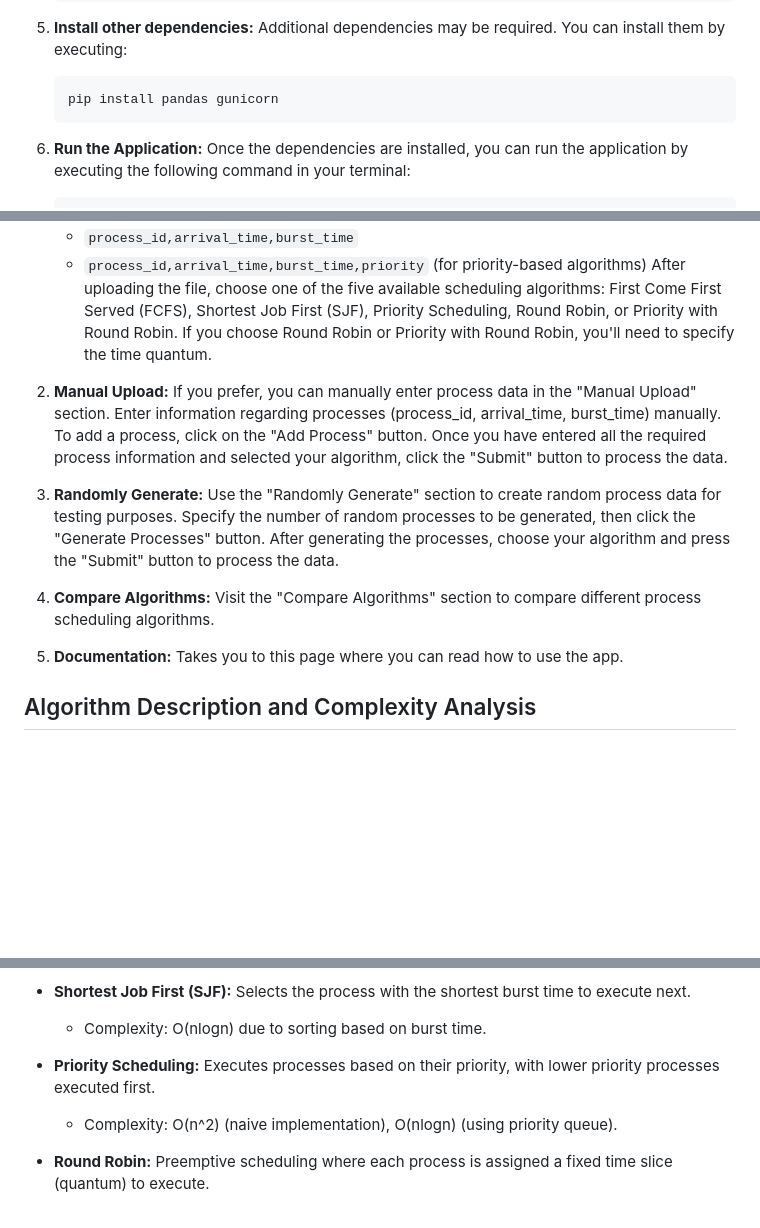
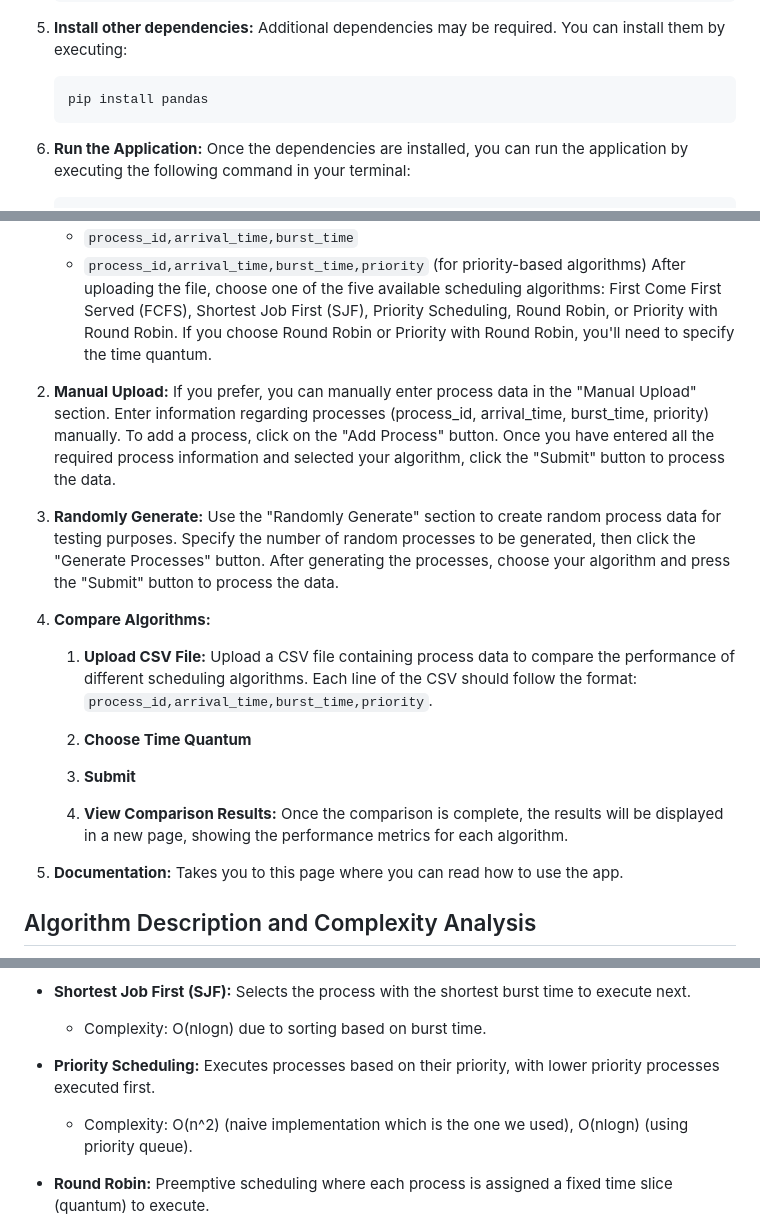
Before and after one commit to YASSIRFRI/ProcessScheduler, a Markdown page: README.md, 3 parts joined by grey strips. GitHub-like rendering; blank space fills up the shorter version.

Commit message:
Finish readme

````diff
--- a/README.md
+++ b/README.md
@@ -23,7 +23,7 @@ This project implements various process scheduling algorithms using Flask, a Pyt
 
 5. **Install other dependencies:** Additional dependencies may be required. You can install them by executing:
     ```bash
-    pip install pandas gunicorn
+    pip install pandas
     ```
 
 6. **Run the Application:** Once the dependencies are installed, you can run the application by executing the following command in your terminal:
@@ -39,11 +39,19 @@ This project implements various process scheduling algorithms using Flask, a Pyt
     - `process_id,arrival_time,burst_time,priority` (for priority-based algorithms)
    After uploading the file, choose one of the five available scheduling algorithms: First Come First Served (FCFS), Shortest Job First (SJF), Priority Scheduling, Round Robin, or Priority with Round Robin. If you choose Round Robin or Priority with Round Robin, you'll need to specify the time quantum.
 
-2. **Manual Upload:** If you prefer, you can manually enter process data in the "Manual Upload" section. Enter information regarding processes (process_id, arrival_time, burst_time) manually. To add a process, click on the "Add Process" button. Once you have entered all the required process information and selected your algorithm, click the "Submit" button to process the data.
+2. **Manual Upload:** If you prefer, you can manually enter process data in the "Manual Upload" section. Enter information regarding processes (process_id, arrival_time, burst_time, priority) manually. To add a process, click on the "Add Process" button. Once you have entered all the required process information and selected your algorithm, click the "Submit" button to process the data.
 
 3. **Randomly Generate:** Use the "Randomly Generate" section to create random process data for testing purposes. Specify the number of random processes to be generated, then click the "Generate Processes" button. After generating the processes, choose your algorithm and press the "Submit" button to process the data.
 
-4. **Compare Algorithms:** Visit the "Compare Algorithms" section to compare different process scheduling algorithms.
+4. **Compare Algorithms:**
+
+    1. **Upload CSV File:** Upload a CSV file containing process data to compare the performance of different scheduling algorithms. Each line of the CSV should follow the format: `process_id,arrival_time,burst_time,priority`.
+
+    2. **Choose Time Quantum**
+
+    3. **Submit**
+
+    4. **View Comparison Results:** Once the comparison is complete, the results will be displayed in a new page, showing the performance metrics for each algorithm.
 
 5. **Documentation:** Takes you to this page where you can read how to use the app.
 
@@ -55,7 +63,7 @@ This project implements various process scheduling algorithms using Flask, a Pyt
     - Complexity: O(nlogn) due to sorting based on burst time.
 
 - **Priority Scheduling:** Executes processes based on their priority, with lower priority processes executed first.
-    - Complexity: O(n^2) (naive implementation), O(nlogn) (using priority queue).
+    - Complexity: O(n^2) (naive implementation which is the one we used), O(nlogn) (using priority queue).
 
 - **Round Robin:** Preemptive scheduling where each process is assigned a fixed time slice (quantum) to execute.
     - Complexity: O(n*(MaxBurstTime/quantum)+nlogn) assuming processes are not sorted by arrival time.
````
